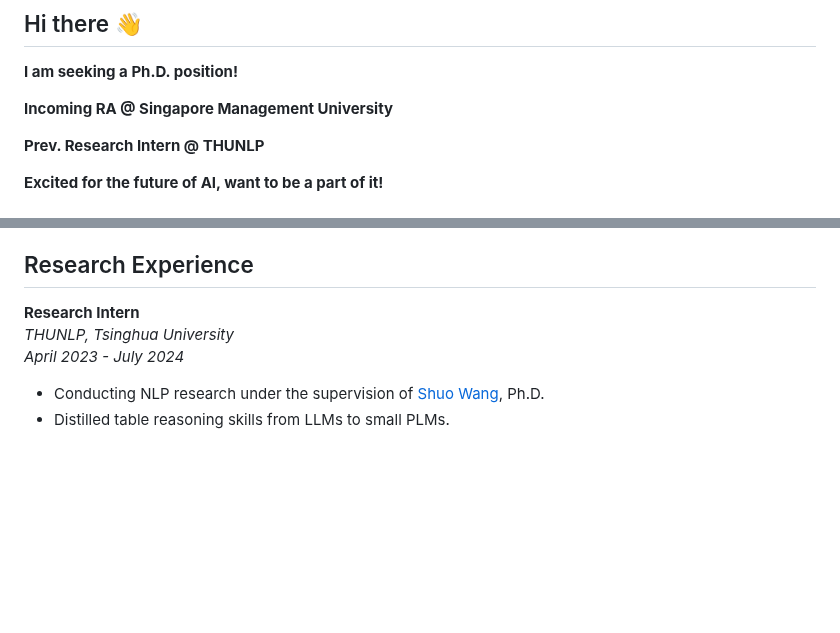
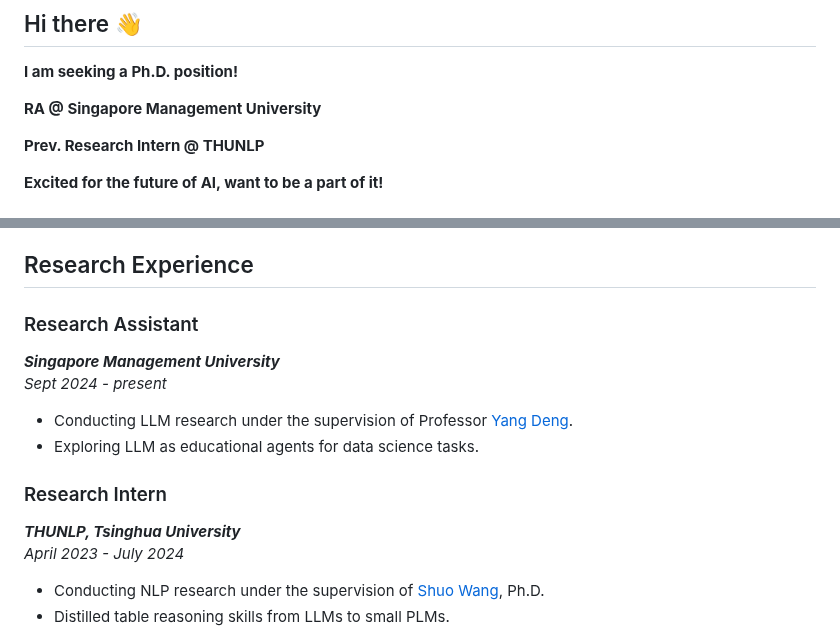
Before and after one commit to KevinCL16/KevinCL16, a Markdown page: README.md, 2 parts joined by grey strips. Rendered like a GitHub page; blank space fills up the shorter version.

```diff
--- a/README.md
+++ b/README.md
@@ -1,7 +1,7 @@
 ## Hi there 👋
 **I am seeking a Ph.D. position!**
 
-**Incoming RA @ Singapore Management University**
+**RA @ Singapore Management University**
 
 **Prev. Research Intern @ THUNLP**
 
@@ -26,8 +26,14 @@
 
 ## Research Experience
 
-**Research Intern**
-*THUNLP, Tsinghua University*
+### Research Assistant
+***Singapore Management University***
+*Sept 2024 - present*
+- Conducting LLM research under the supervision of Professor [Yang Deng](https://dengyang17.github.io/).
+- Exploring LLM as educational agents for data science tasks.
+
+### Research Intern
+***THUNLP, Tsinghua University***
 *April 2023 - July 2024*
 - Conducting NLP research under the supervision of [Shuo Wang](https://scholar.google.com/citations?user=5vm5yAMAAAAJ&hl=en), Ph.D.
 - Distilled table reasoning skills from LLMs to small PLMs.
```
